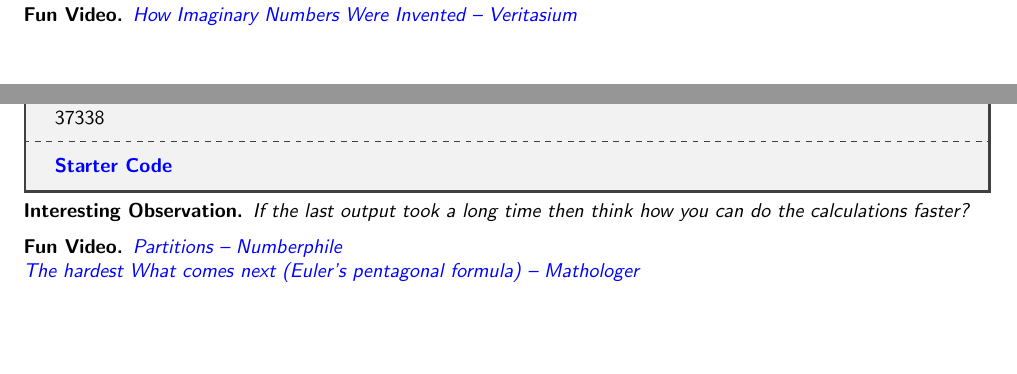
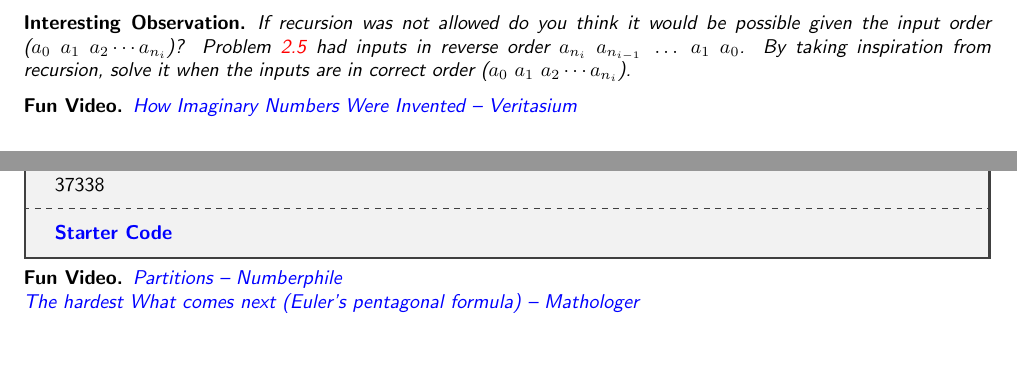
Before and after one commit to paramrathour/CS-101, a LaTeX document (Problems.tex, which reads Files/Recursion Salvation.tex): two parts of pages 36 and 38 of 52 before the commit and two parts of pages 37 and 39 of 53 after it, joined at a grey line, cut at the place of the change. Compiled offline with pdfLaTeX.

Commit message:
Update
Added interesting observations for Horner's Method

```diff
--- a/Files/Recursion Salvation.tex
+++ b/Files/Recursion Salvation.tex
@@ -60,7 +60,7 @@ But surprisingly there is an even better way! Horner's Method as described in \r
 Evaluate polynomial given by coefficients at $x$ using Horner's Method for all test cases.
 \begin{testcasesFunction}
 	{$t$ \hfill(number of test cases, an integer)\\
-	$x_i\qquad n_i \quad a_0\ a_1\ a_2 \cdots a_n$ \hfill($n_i+3$ space seperated integers for each testcase)}
+	$x_i\qquad n_i \quad a_0\ a_1\ a_2 \cdots a_{n_i}$ \hfill($n_i+3$ space seperated integers for each testcase)}
 	{$f(x_i)$\hfill(each on a newline)}
 	{$1 < x_i,\ n_i, a_i \leq 10^{4}$\\
 	Also assume that the calculations are always within the range of long long}
@@ -69,6 +69,9 @@ Evaluate polynomial given by coefficients at $x$ using Horner's Method for all t
 	{1\\1\\27\\80\\486421\\4552224296}
 	{https://github.com/paramrathour/CS-101/tree/main/Starter Codes/Horner's Method.cpp}
 \end{testcasesFunction}
+\begin{noteI}
+If recursion was not allowed do you think it would be possible given the input order ($a_0\ a_1\ a_2 \cdots a_{n_i}$)? Problem \ref{pp:simplecontinuedfractions} had inputs in reverse order $a_{n_i}\ a_{n_{i-1}}\ \ldots\ a_1\ a_0$. By taking inspiration from recursion, solve it when the inputs are in correct order ($a_0\ a_1\ a_2 \cdots a_{n_i}$).
+\end{noteI}
 \begin{funvideo}
 \href{https://youtu.be/cUzklzVXJwo}{How Imaginary Numbers Were Invented -- Veritasium}
 \end{funvideo}
@@ -168,9 +171,6 @@ Calculate $\op{P}(n)$ for all test cases using\ref{eq:pnt} or otherwise :).
 	{1\\2\\3\\5\\7\\42\\627\\5604\\37338}
 	{https://github.com/paramrathour/CS-101/tree/main/Starter Codes/Partitions.cpp}
 \end{testcasesFunction}
-\begin{noteI}
-If the last output took a long time then think how you can do the calculations faster?
-\end{noteI}
 \begin{funvideo}
 \href{https://youtu.be/NjCIq58rZ8I}{Partitions -- Numberphile}\\
 \href{https://youtu.be/iJ8pnCO0nTY}{The hardest What comes next (Euler's pentagonal formula) -- Mathologer}
```
Also changed, not shown: Files/Function Admiration.tex (+2 -1 lines), Problems.pdf.
